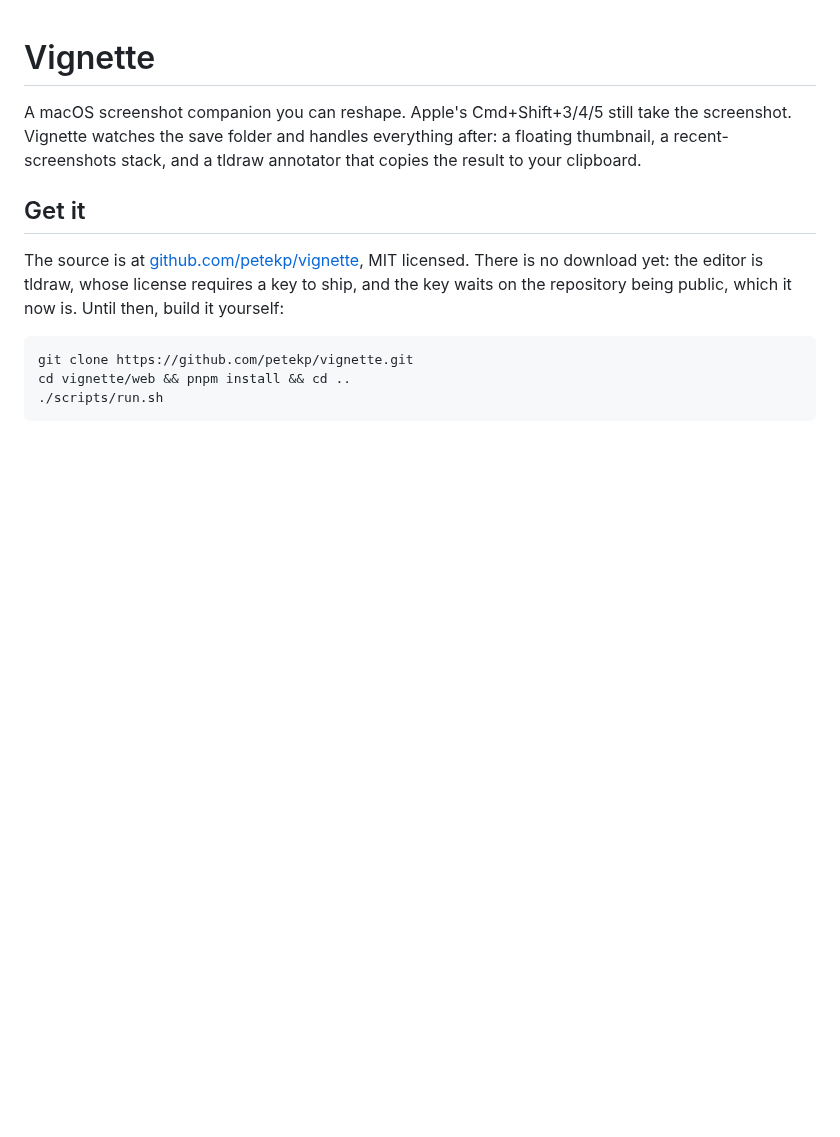
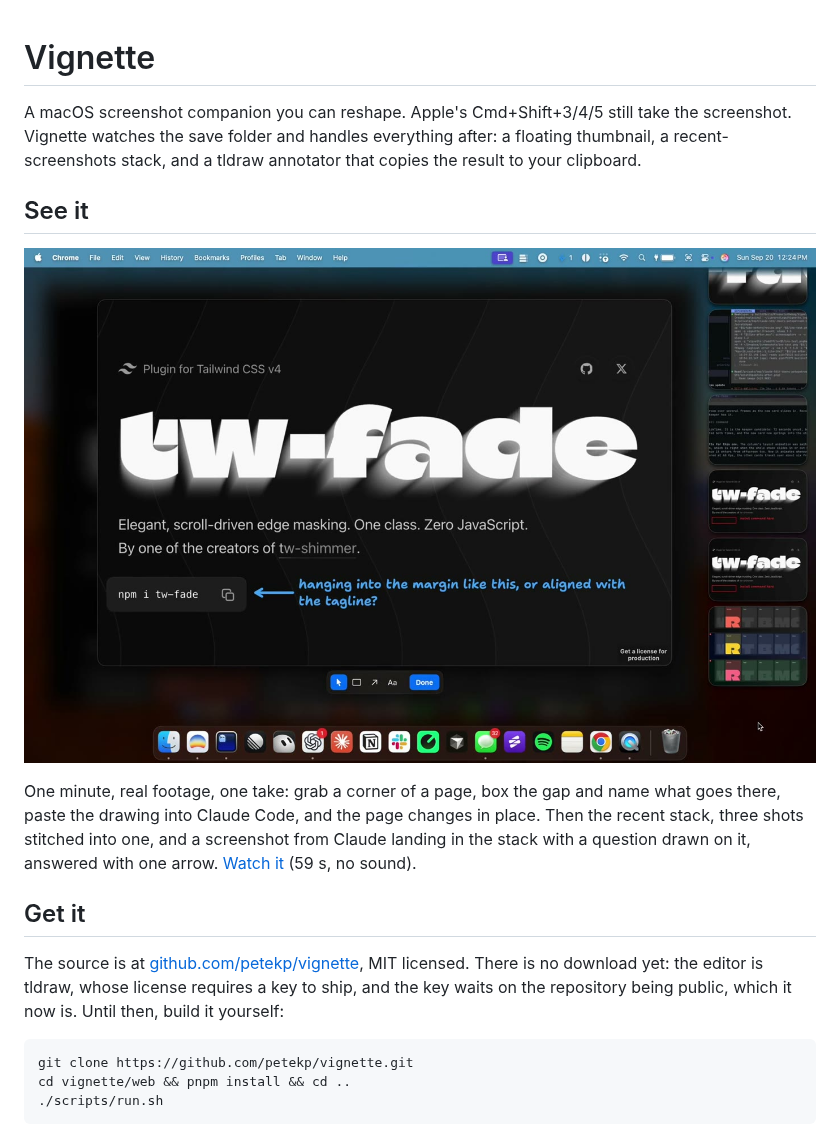
Before and after one commit to petekp/vignette, a Markdown page: README.md, the part around the change. GitHub-like rendering; pictures changed too: docs/demo/vignette-demo.jpg (added); blank space fills up the shorter version.

Commit message:
The README opens with a one-minute demo
docs/demo/vignette-demo.mp4 is one take, cut only where Claude Code was working: a corner of a
page grabbed, a box and a note where the install command should go, the drawing pasted into
Claude Code, the page changing in place; then the recent stack, three shots stitched, and Claude's
own screenshot landing in the stack with a question drawn on it, answered with one arrow. 59 s,
no sound, 3.7 MB. The poster beside it is the frame with Claude's question.

Claude-Session: https://claude.ai/code/session_017jFKFmwqjdU1D7BxpaDtTA

```diff
--- a/README.md
+++ b/README.md
@@ -4,6 +4,16 @@ A macOS screenshot companion you can reshape. Apple's Cmd+Shift+3/4/5 still take
 screenshot. Vignette watches the save folder and handles everything after: a floating
 thumbnail, a recent-screenshots stack, and a tldraw annotator that copies the result to
 your clipboard.
+
+## See it
+
+[![A minute of Vignette: a screenshot marked up and handed to Claude Code, the page changing in place, the recent stack, a stitch, and Claude's own screenshot arriving with a question drawn on it](docs/demo/vignette-demo.jpg)](docs/demo/vignette-demo.mp4)
+
+One minute, real footage, one take: grab a corner of a page, box the gap and name what goes
+there, paste the drawing into Claude Code, and the page changes in place. Then the recent stack,
+three shots stitched into one, and a screenshot from Claude landing in the stack with a
+question drawn on it, answered with one arrow. [Watch it](docs/demo/vignette-demo.mp4) (59 s, no
+sound).
 
 ## Get it
 
```
Also changed, not shown: 1 other file.
